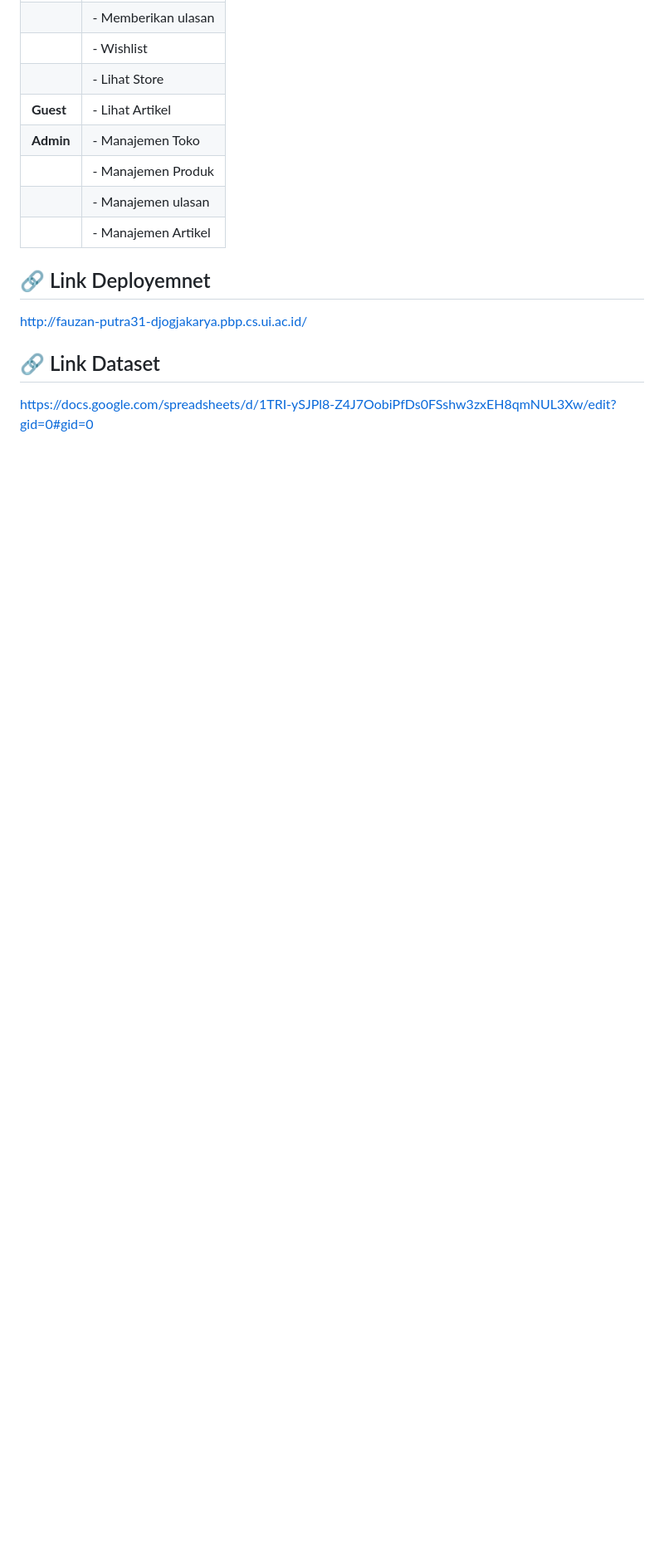
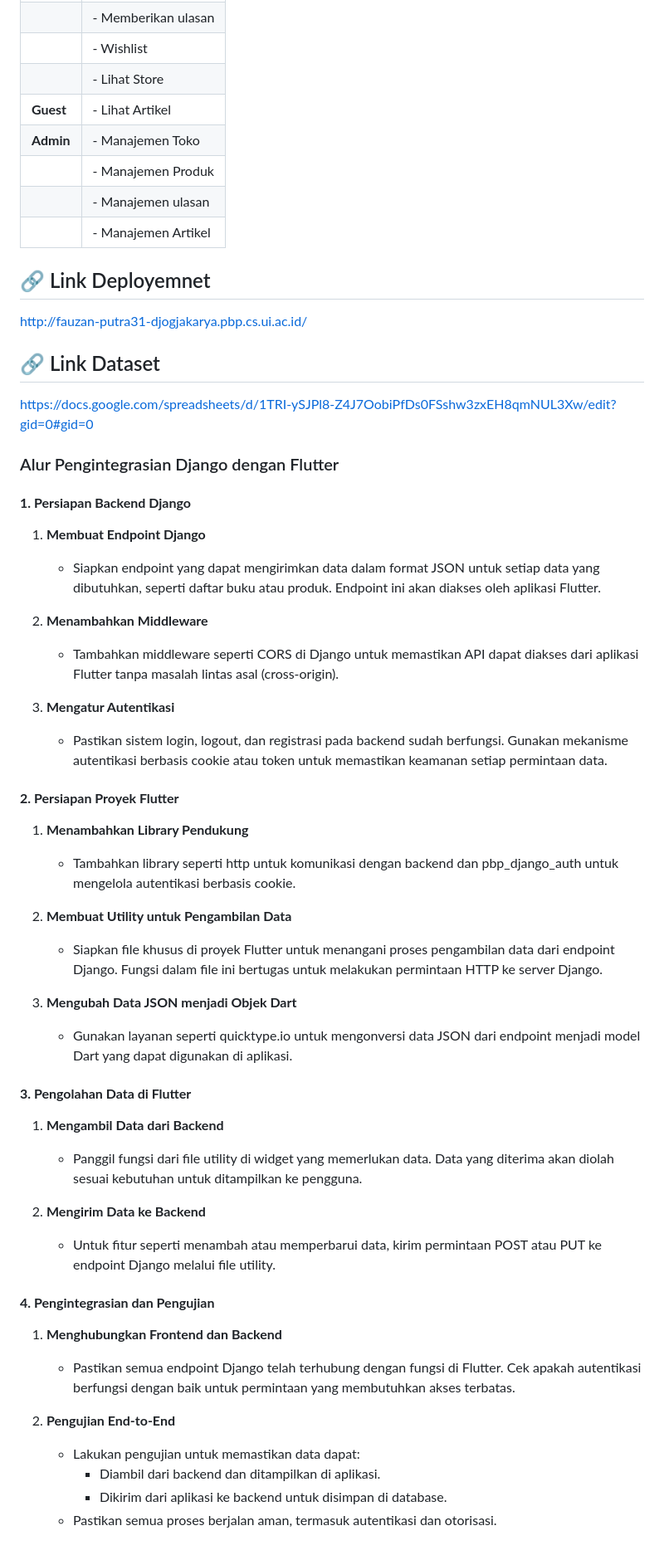
Before and after one commit to A11-PBP-2024/DjogjaKarya-mobile, a Markdown page: README.md, the part around the change. Shown at 83% size. Rendered like a GitHub page; blank space fills up the shorter version.

```diff
--- a/README.md
+++ b/README.md
@@ -64,3 +64,42 @@ http://fauzan-putra31-djogjakarya.pbp.cs.ui.ac.id/
 
 ## 🔗 Link Dataset
 https://docs.google.com/spreadsheets/d/1TRI-ySJPl8-Z4J7OobiPfDs0FSshw3zxEH8qmNUL3Xw/edit?gid=0#gid=0
+
+### Alur Pengintegrasian Django dengan Flutter
+
+#### **1. Persiapan Backend Django**
+1. **Membuat Endpoint Django**
+   - Siapkan endpoint yang dapat mengirimkan data dalam format JSON untuk setiap data yang dibutuhkan, seperti daftar buku atau produk. Endpoint ini akan diakses oleh aplikasi Flutter.
+
+2. **Menambahkan Middleware**
+   - Tambahkan middleware seperti CORS di Django untuk memastikan API dapat diakses dari aplikasi Flutter tanpa masalah lintas asal (cross-origin).
+
+3. **Mengatur Autentikasi**
+   - Pastikan sistem login, logout, dan registrasi pada backend sudah berfungsi. Gunakan mekanisme autentikasi berbasis cookie atau token untuk memastikan keamanan setiap permintaan data.
+
+#### **2. Persiapan Proyek Flutter**
+1. **Menambahkan Library Pendukung**
+   - Tambahkan library seperti http untuk komunikasi dengan backend dan pbp_django_auth untuk mengelola autentikasi berbasis cookie.
+
+2. **Membuat Utility untuk Pengambilan Data**
+   - Siapkan file khusus di proyek Flutter untuk menangani proses pengambilan data dari endpoint Django. Fungsi dalam file ini bertugas untuk melakukan permintaan HTTP ke server Django.
+
+3. **Mengubah Data JSON menjadi Objek Dart**
+   - Gunakan layanan seperti quicktype.io untuk mengonversi data JSON dari endpoint menjadi model Dart yang dapat digunakan di aplikasi.
+
+#### **3. Pengolahan Data di Flutter**
+1. **Mengambil Data dari Backend**
+   - Panggil fungsi dari file utility di widget yang memerlukan data. Data yang diterima akan diolah sesuai kebutuhan untuk ditampilkan ke pengguna.
+
+2. **Mengirim Data ke Backend**
+   - Untuk fitur seperti menambah atau memperbarui data, kirim permintaan POST atau PUT ke endpoint Django melalui file utility.
+
+#### **4. Pengintegrasian dan Pengujian**
+1. **Menghubungkan Frontend dan Backend**
+   - Pastikan semua endpoint Django telah terhubung dengan fungsi di Flutter. Cek apakah autentikasi berfungsi dengan baik untuk permintaan yang membutuhkan akses terbatas.
+
+2. **Pengujian End-to-End**
+   - Lakukan pengujian untuk memastikan data dapat:
+     - Diambil dari backend dan ditampilkan di aplikasi.
+     - Dikirim dari aplikasi ke backend untuk disimpan di database.
+   - Pastikan semua proses berjalan aman, termasuk autentikasi dan otorisasi.
```
